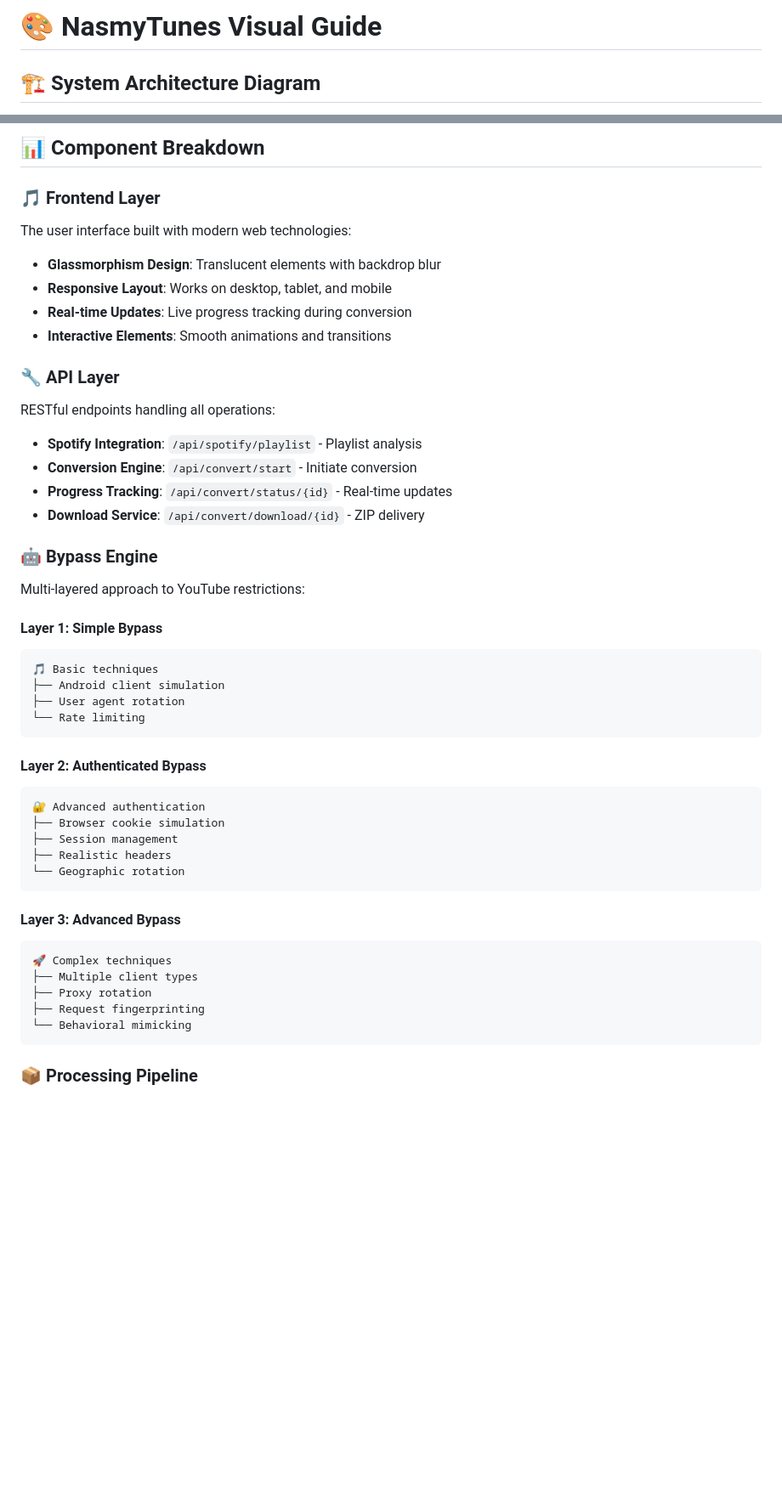
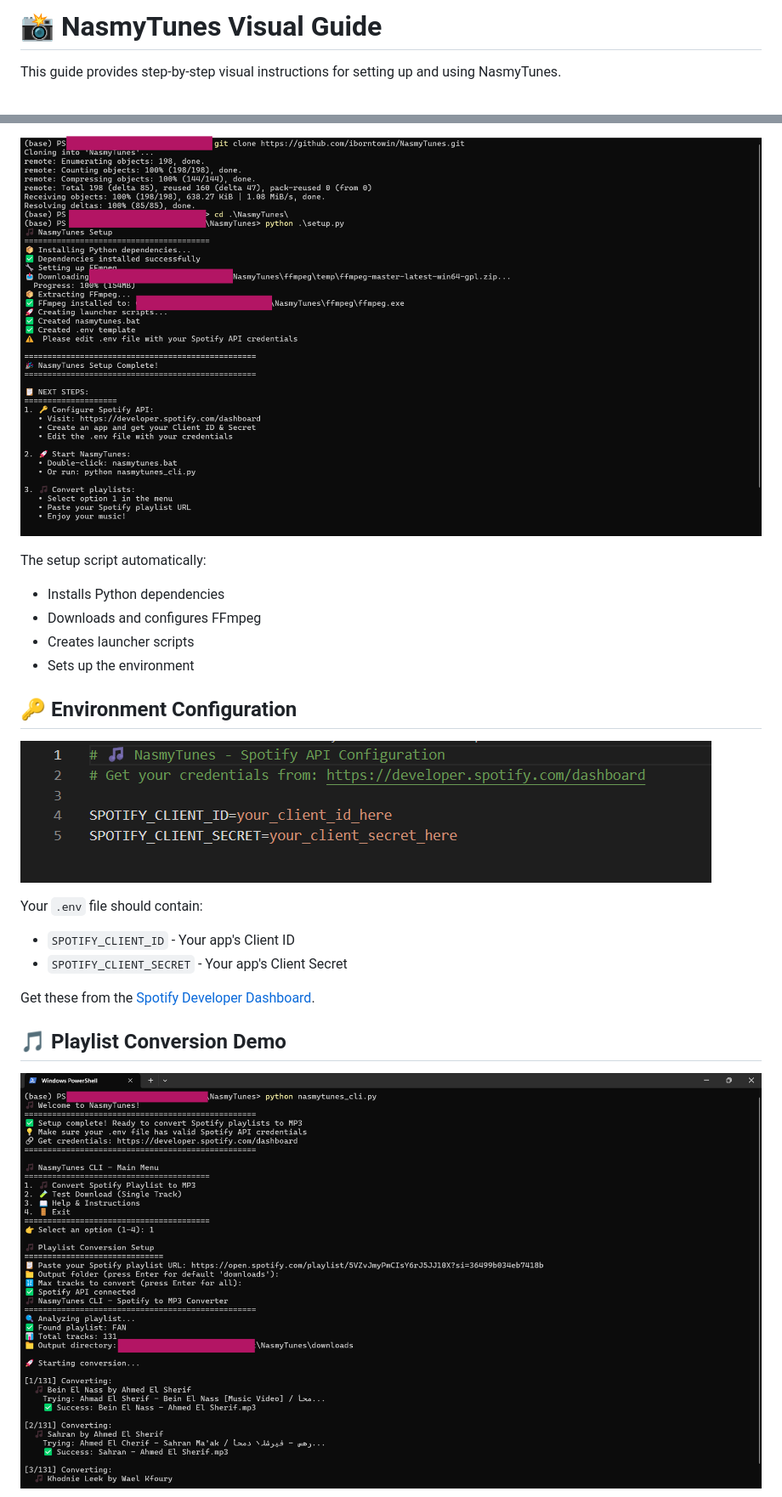
Before and after one commit to iborntowin/NasmyTunes, a Markdown page: docs/VISUAL_GUIDE.md, 2 parts joined by grey strips. Shown: that part at 85% size. GitHub-like rendering; pictures changed too: docs/env-configuration-guide.png (added), docs/installation-tutorial.png (added), docs/playlist-conversion-demo.png (added); blank space fills up the shorter version.

````diff
--- a/docs/VISUAL_GUIDE.md
+++ b/docs/VISUAL_GUIDE.md
@@ -1,4 +1,4 @@
-# 🎨 NasmyTunes Visual Guide
+# 📸 NasmyTunes Visual Guide
 
-## 🏗️ System Architecture Diagram
+This guide provides step-by-step visual instructions for setting up and using NasmyTunes.
 
@@ -6,48 +6,23 @@
 
-## 📊 Component Breakdown
+![Installation Tutorial](installation-tutorial.png)
 
-### 🎵 Frontend Layer
-The user interface built with modern web technologies:
-- **Glassmorphism Design**: Translucent elements with backdrop blur
-- **Responsive Layout**: Works on desktop, tablet, and mobile
-- **Real-time Updates**: Live progress tracking during conversion
-- **Interactive Elements**: Smooth animations and transitions
+The setup script automatically:
+- Installs Python dependencies
+- Downloads and configures FFmpeg
+- Creates launcher scripts
+- Sets up the environment
 
-### 🔧 API Layer
-RESTful endpoints handling all operations:
-- **Spotify Integration**: `/api/spotify/playlist` - Playlist analysis
-- **Conversion Engine**: `/api/convert/start` - Initiate conversion
-- **Progress Tracking**: `/api/convert/status/{id}` - Real-time updates
-- **Download Service**: `/api/convert/download/{id}` - ZIP delivery
+## 🔑 Environment Configuration
 
-### 🤖 Bypass Engine
-Multi-layered approach to YouTube restrictions:
+![Environment Configuration](env-configuration-guide.png)
 
-#### Layer 1: Simple Bypass
-```
-🎵 Basic techniques
-├── Android client simulation
-├── User agent rotation
-└── Rate limiting
-```
+Your `.env` file should contain:
+- `SPOTIFY_CLIENT_ID` - Your app's Client ID
+- `SPOTIFY_CLIENT_SECRET` - Your app's Client Secret
 
-#### Layer 2: Authenticated Bypass
-```
-🔐 Advanced authentication
-├── Browser cookie simulation
-├── Session management
-├── Realistic headers
-└── Geographic rotation
-```
+Get these from the [Spotify Developer Dashboard](https://developer.spotify.com/dashboard).
 
-#### Layer 3: Advanced Bypass
-```
-🚀 Complex techniques
-├── Multiple client types
-├── Proxy rotation
-├── Request fingerprinting
-└── Behavioral mimicking
-```
+## 🎵 Playlist Conversion Demo
 
-### 📦 Processing Pipeline
+![Playlist Conversion Demo](playlist-conversion-demo.png)
 
````
Also changed, not shown: other parts of docs/VISUAL_GUIDE.md (+21 -86 lines), README.md (+25 -11 lines).
